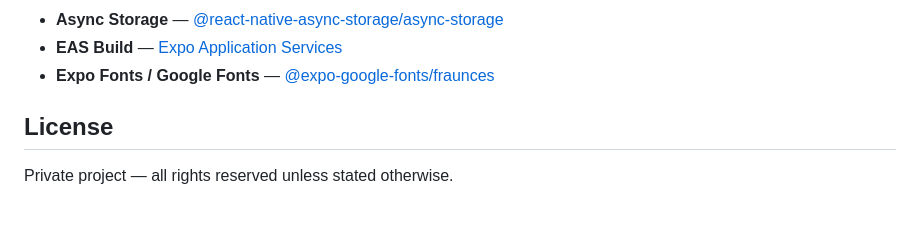
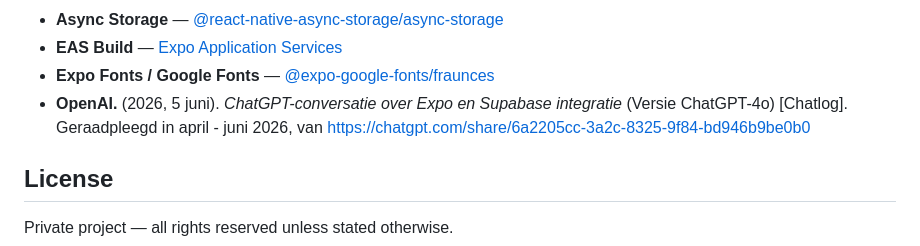
Before and after one commit to Y-Juice/PETITMOMENTS, a Markdown page: petitMomentsexpo/README.md, the part around the change. GitHub-like rendering; blank space fills up the shorter version.

Commit message:
docs: added chatgpt link

```diff
--- a/petitMomentsexpo/README.md
+++ b/petitMomentsexpo/README.md
@@ -192,6 +192,7 @@ Technologies and APIs used in this project:
 - **Async Storage** — [@react-native-async-storage/async-storage](https://react-native-async-storage.github.io/async-storage/docs/install/)
 - **EAS Build** — [Expo Application Services](https://docs.expo.dev/build/introduction/)
 - **Expo Fonts / Google Fonts** — [@expo-google-fonts/fraunces](https://www.npmjs.com/package/@expo-google-fonts/fraunces)
+- **OpenAI.** (2026, 5 juni). _ChatGPT-conversatie over Expo en Supabase integratie_ (Versie ChatGPT-4o) [Chatlog]. Geraadpleegd in april - juni 2026, van https://chatgpt.com/share/6a2205cc-3a2c-8325-9f84-bd946b9be0b0
 
 ## License
 
```
